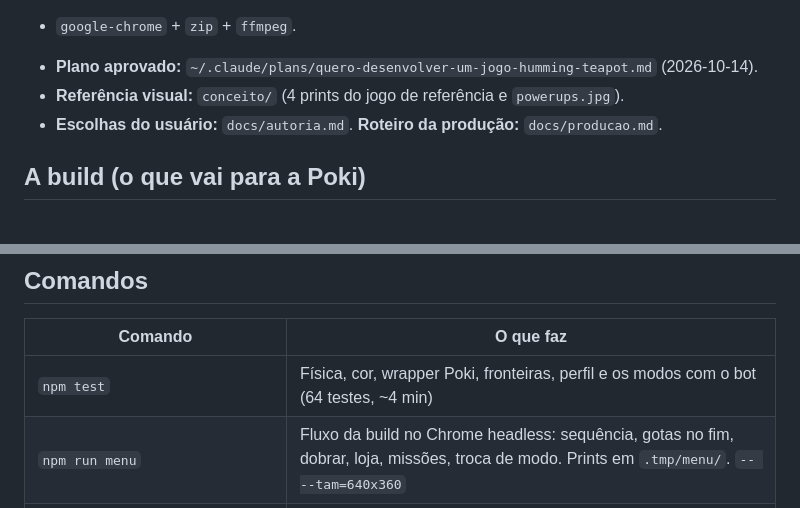
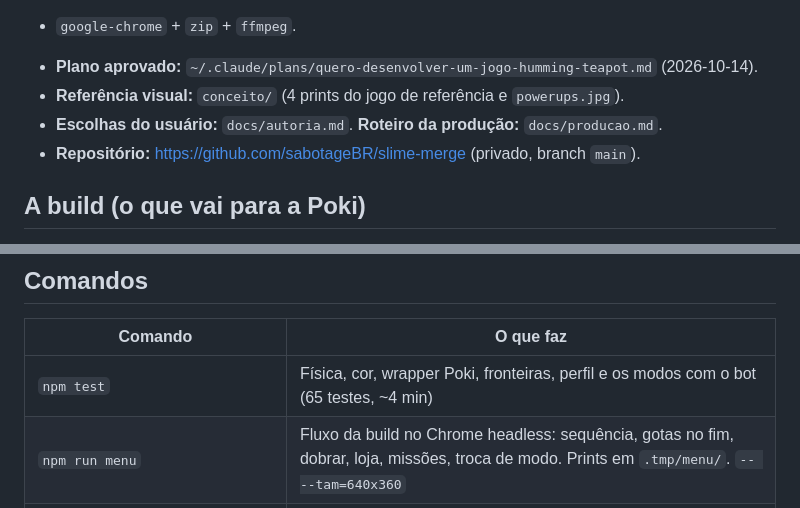
Before and after one commit to sabotageBR/slime-merge, a Markdown page: CLAUDE.md, 2 parts joined by grey strips. Drawn GitHub-style.

Commit message:
CLAUDE.md: endereço do repositório e contagem de testes
Co-Authored-By: Claude Opus 5.5 <noreply@anthropic.com>
Claude-Session: https://claude.ai/code/session_01DMD4QLoTqr89bPLds7X9bJ

```diff
--- a/CLAUDE.md
+++ b/CLAUDE.md
@@ -14,6 +14,7 @@ e do `../stringcut`: ES modules nativos, sem bundler, sem `npm install`; ferrame
 - **Plano aprovado:** `~/.claude/plans/quero-desenvolver-um-jogo-humming-teapot.md` (2026-10-14).
 - **Referência visual:** `conceito/` (4 prints do jogo de referência e `powerups.jpg`).
 - **Escolhas do usuário:** `docs/autoria.md`. **Roteiro da produção:** `docs/producao.md`.
+- **Repositório:** https://github.com/sabotageBR/slime-merge (privado, branch `main`).
 
 ## A build (o que vai para a Poki)
 Abre direto no **sem fim** (Merge Lab). O menu (pausa, ESC/P, ou tocar nas gotas) tem 3 abas:
@@ -80,7 +81,7 @@ cenários e personagens por gotas) e **Missões** (3 do dia + sequência diária
 ## Comandos
 | Comando | O que faz |
 |---|---|
-| `npm test` | Física, cor, wrapper Poki, fronteiras, perfil e os modos com o bot (64 testes, ~4 min) |
+| `npm test` | Física, cor, wrapper Poki, fronteiras, perfil e os modos com o bot (65 testes, ~4 min) |
 | `npm run menu` | Fluxo da build no Chrome headless: sequência, gotas no fim, dobrar, loja, missões, troca de modo. Prints em `.tmp/menu/`. `-- --tam=640x360` |
 | `npm run empacotar` | Build da Poki em `dist/` e zip em `dist-poki/` (sem protótipos; < 500 KB gzip) |
 | `npm run servir` | `http://127.0.0.1:5370/` (jogo) e `/modelos/` (hub de avaliação); `-- --lan` mostra o endereço para o celular |
```
